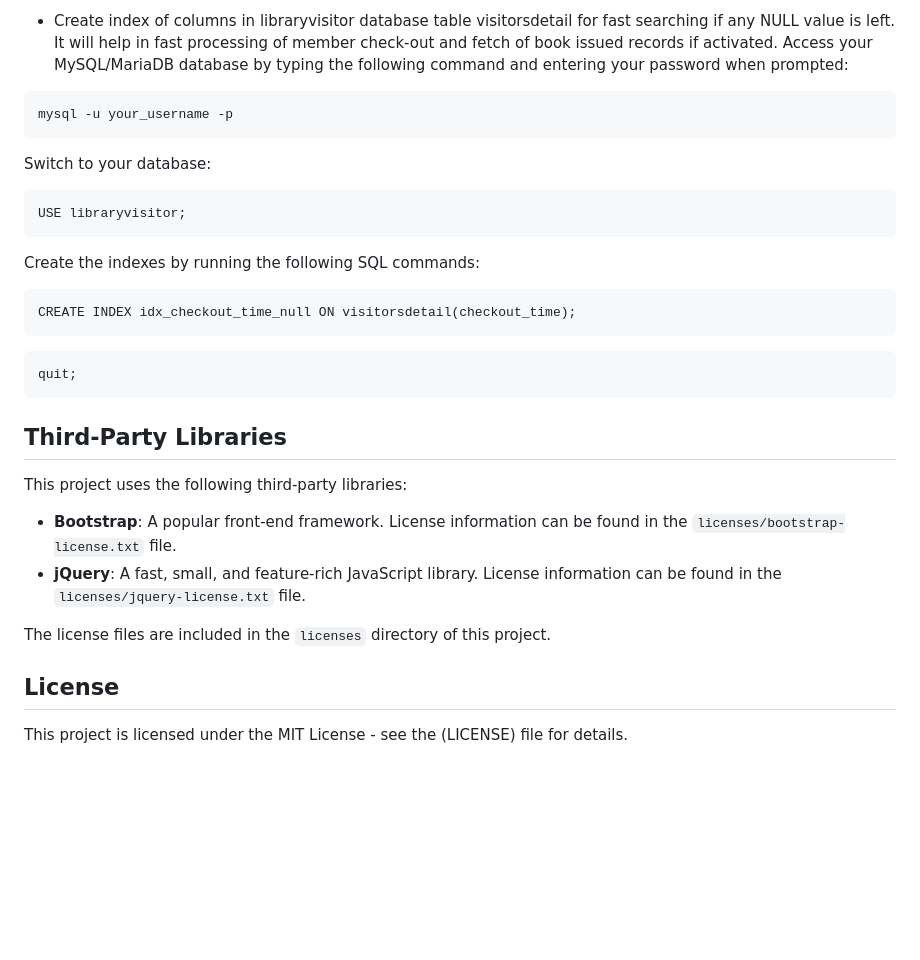
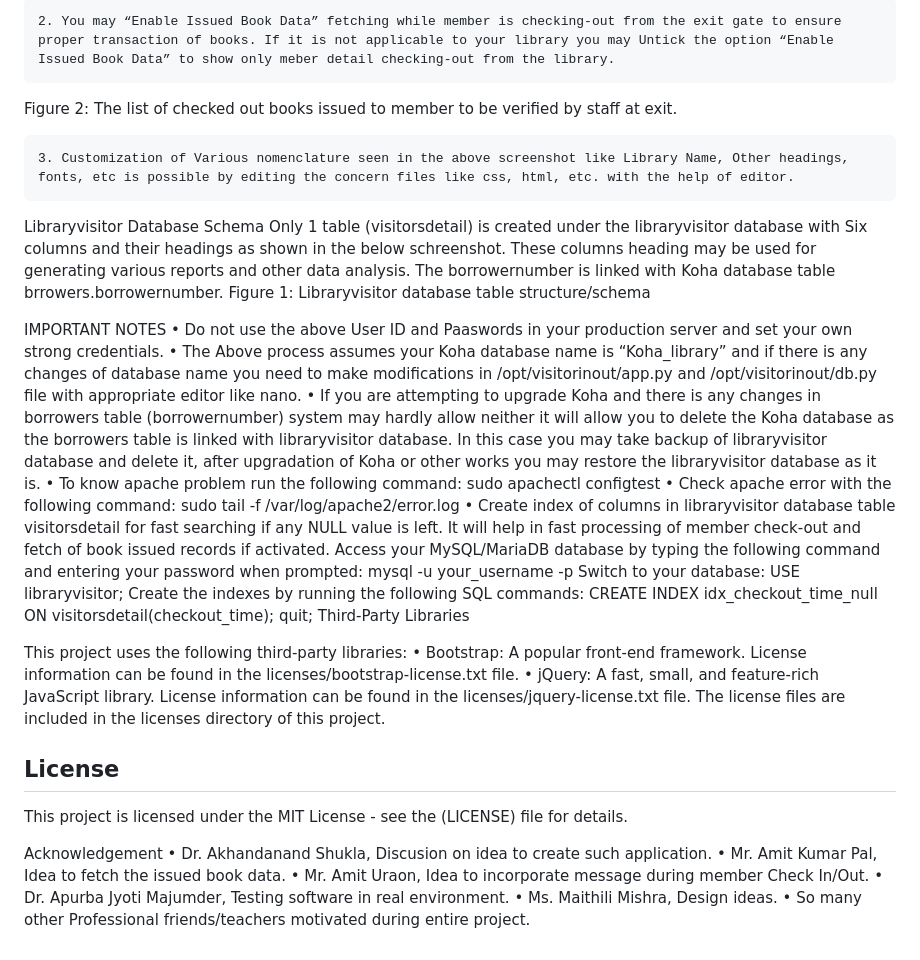
Before and after one commit to mishravk79/visitorinout, a Markdown page: README.md, the part around one of its changes. GitHub-like rendering; blank space fills up the shorter version.

````diff
--- a/README.md
+++ b/README.md
@@ -310,37 +179,55 @@ sudo tail -f /var/log/apache2/error.log
-- Create index of columns in libraryvisitor database table visitorsdetail for fast searching if any NULL value is left. It will help in fast processing of member check-out and fetch of book issued records if activated. Access your MySQL/MariaDB database by typing the following command and entering your password when prompted:
-
-```
-mysql -u your_username -p
-```
-
-Switch to your database:
-
-```
-USE libraryvisitor;
-```
-
-Create the indexes by running the following SQL commands:
-
-```
-CREATE INDEX idx_checkout_time_null ON visitorsdetail(checkout_time);
-```
-
-```
-quit;
-```
+    2. You may “Enable Issued Book Data” fetching while member is checking-out from the exit gate to ensure proper transaction of books. If it is not applicable to your library you may Untick the option “Enable Issued Book Data” to show only meber detail checking-out from the library.
 
 
 
 
-## Third-Party Libraries
+
+
+
+
+
+Figure 2: The list of checked out books issued to member to be verified by staff at exit.
+
+    3. Customization of Various nomenclature seen in the above screenshot like Library Name, Other headings, fonts, etc is possible by editing the concern files like css, html, etc. with the help of editor.
+
+Libraryvisitor Database Schema
+Only 1 table (visitorsdetail) is created under the libraryvisitor database with Six columns and their headings as shown in the below schreenshot. These columns heading may be used for generating various reports and other data analysis. The borrowernumber is linked with Koha database table brrowers.borrowernumber.
+Figure 1:  Libraryvisitor database table structure/schema
+
+
+
+
+
+IMPORTANT NOTES
+    • Do not use the above User ID and Paaswords in your production server and set your own strong credentials.
+    • The Above process assumes your Koha database name is “Koha_library” and if there is any changes of database name you need to make modifications in /opt/visitorinout/app.py and /opt/visitorinout/db.py file with appropriate editor like nano.
+    • If you are attempting to upgrade Koha and there is any changes in borrowers table (borrowernumber) system may hardly allow neither it will allow you to delete the Koha database as the borrowers table is linked with libraryvisitor database. In this case you may take backup of libraryvisitor database and delete it, after upgradation of Koha or other works you may restore the libraryvisitor database as it is.
+    • To know apache problem run the following command:
+sudo apachectl configtest
+    • Check apache error with the following command:
+sudo tail -f /var/log/apache2/error.log
+    • Create index of columns in libraryvisitor database table visitorsdetail for fast searching if any NULL value is left. It will help in fast processing of member check-out and fetch of book issued records if activated. Access your MySQL/MariaDB database by typing the following command and entering your password when prompted:
+mysql -u your_username -p
+Switch to your database:
+USE libraryvisitor;
+Create the indexes by running the following SQL commands:
+CREATE INDEX idx_checkout_time_null ON visitorsdetail(checkout_time);
+quit;
+Third-Party Libraries
 
 This project uses the following third-party libraries:
-
-- **Bootstrap**: A popular front-end framework. License information can be found in the `licenses/bootstrap-license.txt` file.
-- **jQuery**: A fast, small, and feature-rich JavaScript library. License information can be found in the `licenses/jquery-license.txt` file.
-
-The license files are included in the `licenses` directory of this project.
+    • Bootstrap: A popular front-end framework. License information can be found in the licenses/bootstrap-license.txt file.
+    • jQuery: A fast, small, and feature-rich JavaScript library. License information can be found in the licenses/jquery-license.txt file.
+The license files are included in the licenses directory of this project.
 
 ## License
 
 This project is licensed under the MIT License - see the (LICENSE) file for details.
+
+Acknowledgement
+    • Dr. Akhandanand Shukla, Discusion on idea to create such application.
+    • Mr. Amit Kumar Pal, Idea to fetch the issued book data.
+    • Mr. Amit Uraon, Idea to incorporate message during member Check In/Out.
+    • Dr. Apurba Jyoti Majumder, Testing software in real environment.
+    • Ms. Maithili Mishra, Design ideas.
+    • So many other Professional friends/teachers motivated during entire project.
````
Also changed, not shown: other parts of README.md (+73 -204 lines).
